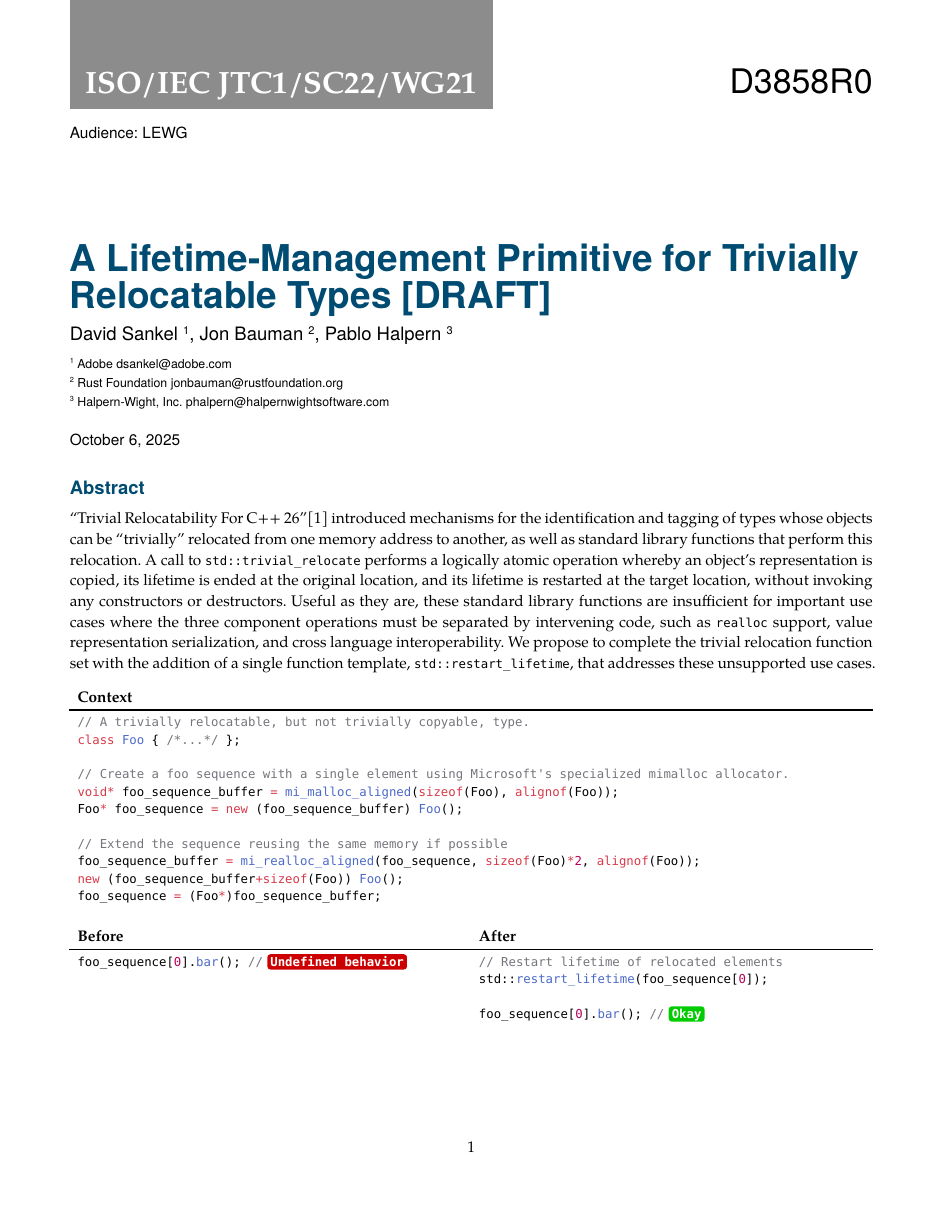
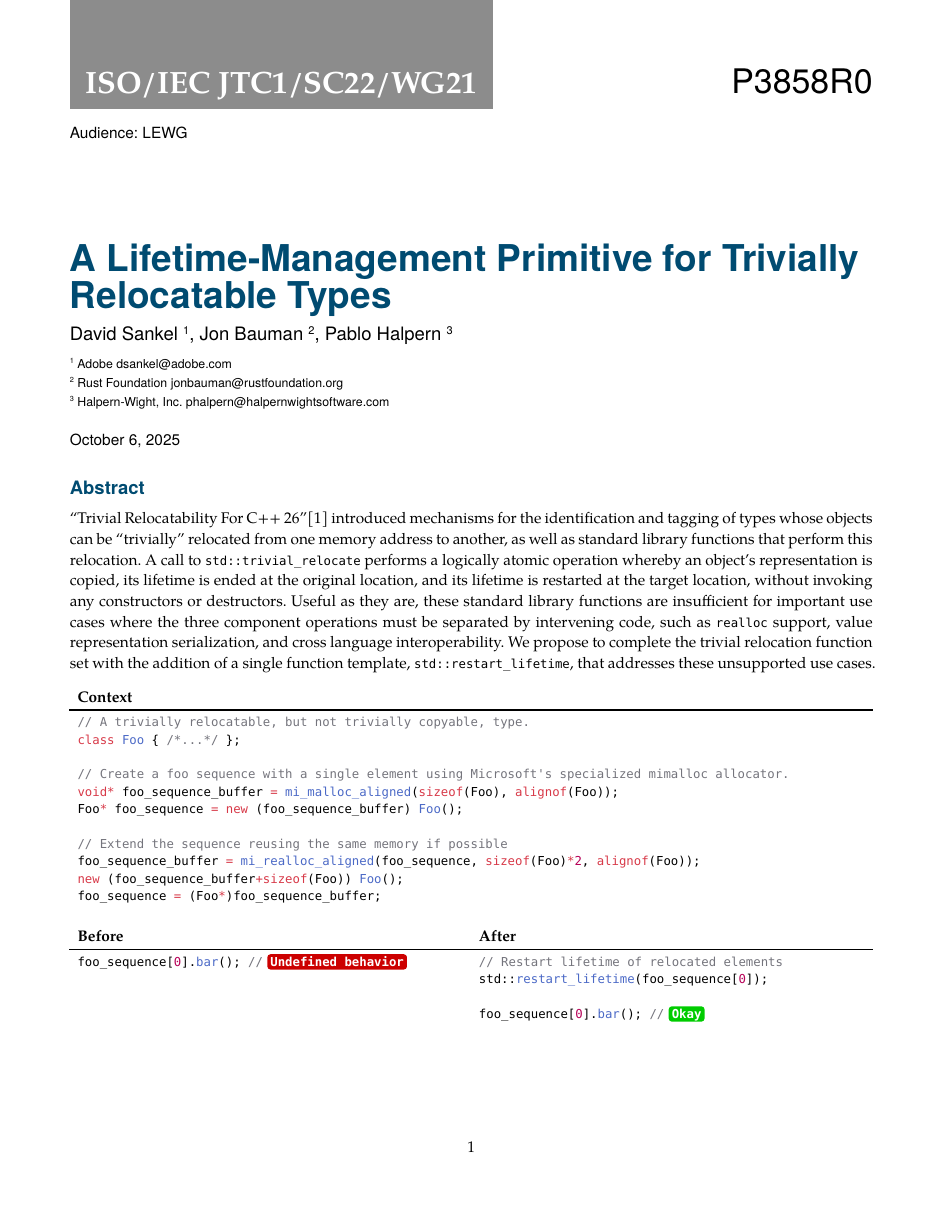
Before and after one commit to camio/trivially_relocate_primitives, a Typst document (trivially_relocate_primitives.typ): page 1 of 7. Compiled offline with Typst 0.15.

Commit message:
Prep for release

```diff
--- a/trivially_relocate_primitives.typ
+++ b/trivially_relocate_primitives.typ
@@ -1,9 +1,9 @@
 #import "wg21.typ" as wg21
 
 #show: wg21.template.with(
-  paper_number: "D3858R0",
+  paper_number: "P3858R0",
   audience: "LEWG",
-  title: [A Lifetime-Management Primitive for Trivially Relocatable Types \[DRAFT\] ],
+  title: [A Lifetime-Management Primitive for Trivially Relocatable Types],
   authors: (
     (
       name: "David Sankel",
```
